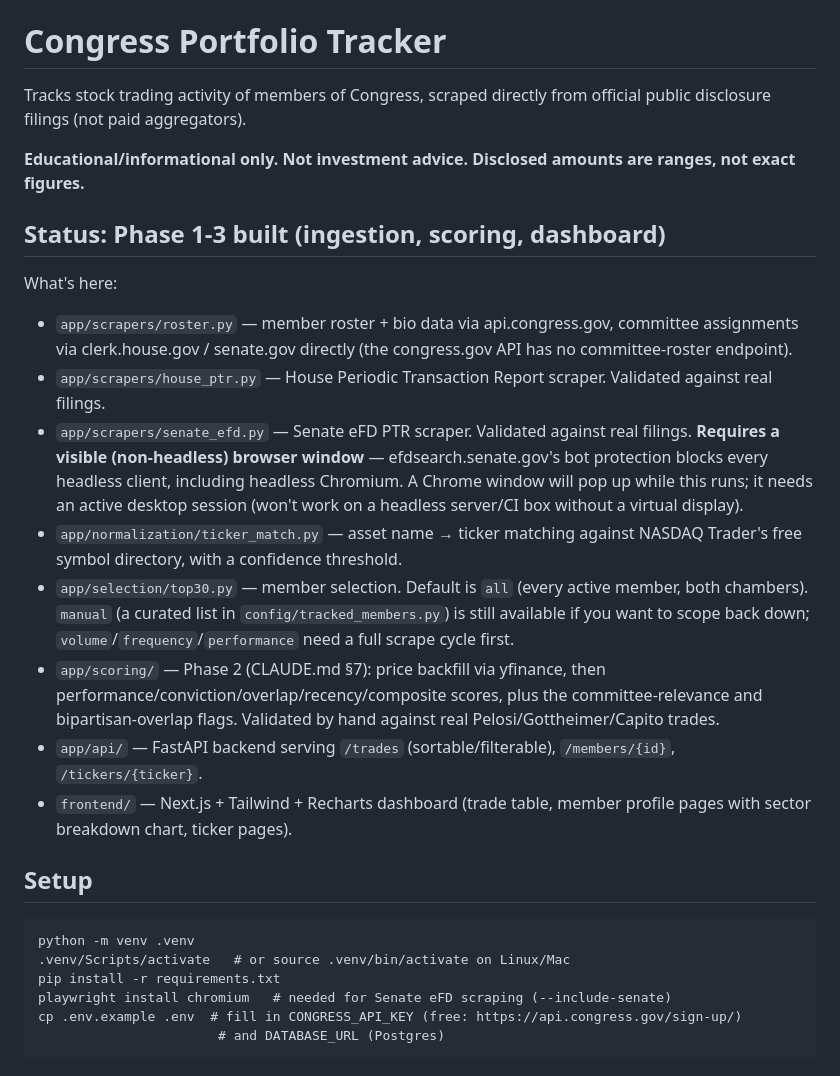
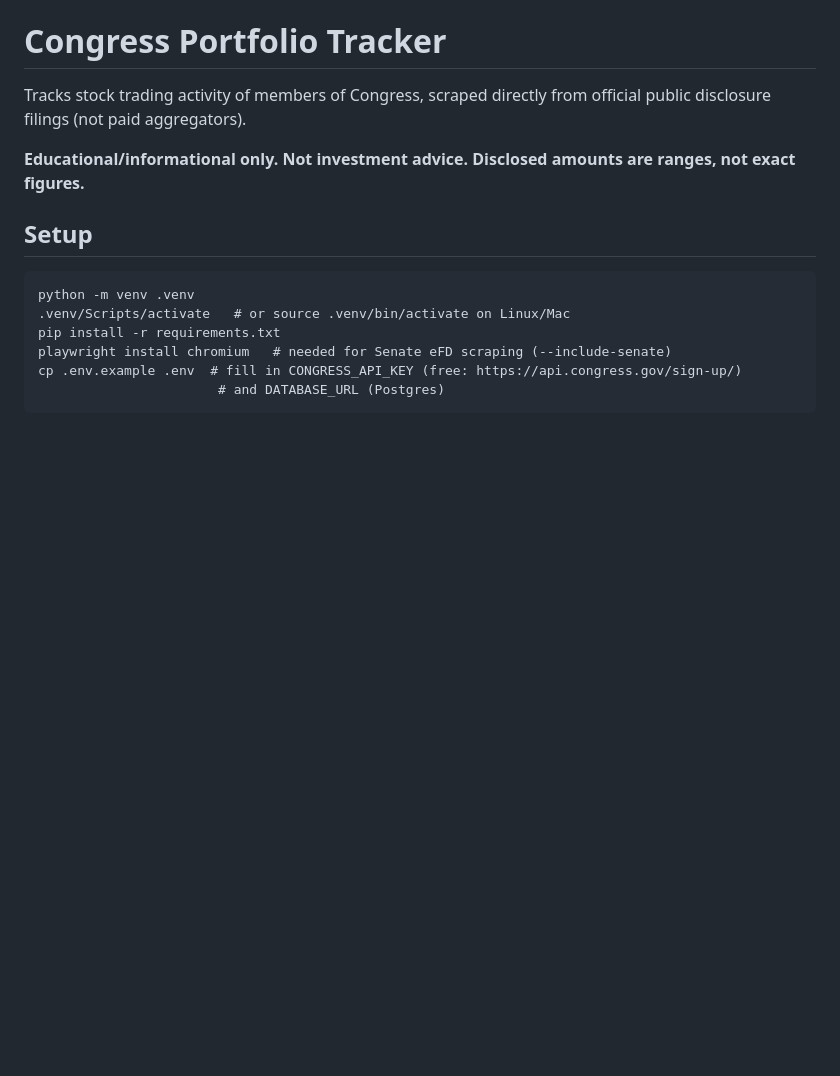
Before and after one commit to winstongarth/congress-tracker-dashboard, a Markdown page: README.md, the part around the change. GitHub-like rendering; blank space fills up the shorter version.

```diff
--- a/README.md
+++ b/README.md
@@ -5,36 +5,6 @@ official public disclosure filings (not paid aggregators).
 
 **Educational/informational only. Not investment advice. Disclosed amounts
 are ranges, not exact figures.**
-
-## Status: Phase 1-3 built (ingestion, scoring, dashboard)
-
-What's here:
-
-- `app/scrapers/roster.py` — member roster + bio data via api.congress.gov,
-  committee assignments via clerk.house.gov / senate.gov directly (the
-  congress.gov API has no committee-roster endpoint).
-- `app/scrapers/house_ptr.py` — House Periodic Transaction Report scraper.
-  Validated against real filings.
-- `app/scrapers/senate_efd.py` — Senate eFD PTR scraper. Validated against
-  real filings. **Requires a visible (non-headless) browser window** —
-  efdsearch.senate.gov's bot protection blocks every headless client,
-  including headless Chromium. A Chrome window will pop up while this runs;
-  it needs an active desktop session (won't work on a headless server/CI
-  box without a virtual display).
-- `app/normalization/ticker_match.py` — asset name → ticker matching against
-  NASDAQ Trader's free symbol directory, with a confidence threshold.
-- `app/selection/top30.py` — member selection. Default is `all` (every
-  active member, both chambers). `manual` (a curated list in
-  `config/tracked_members.py`) is still available if you want to scope back
-  down; `volume`/`frequency`/`performance` need a full scrape cycle first.
-- `app/scoring/` — Phase 2 (CLAUDE.md §7): price backfill via yfinance, then
-  performance/conviction/overlap/recency/composite scores, plus the
-  committee-relevance and bipartisan-overlap flags. Validated by hand
-  against real Pelosi/Gottheimer/Capito trades.
-- `app/api/` — FastAPI backend serving `/trades` (sortable/filterable),
-  `/members/{id}`, `/tickers/{ticker}`.
-- `frontend/` — Next.js + Tailwind + Recharts dashboard (trade table, member
-  profile pages with sector breakdown chart, ticker pages).
 
 ## Setup
 
```
